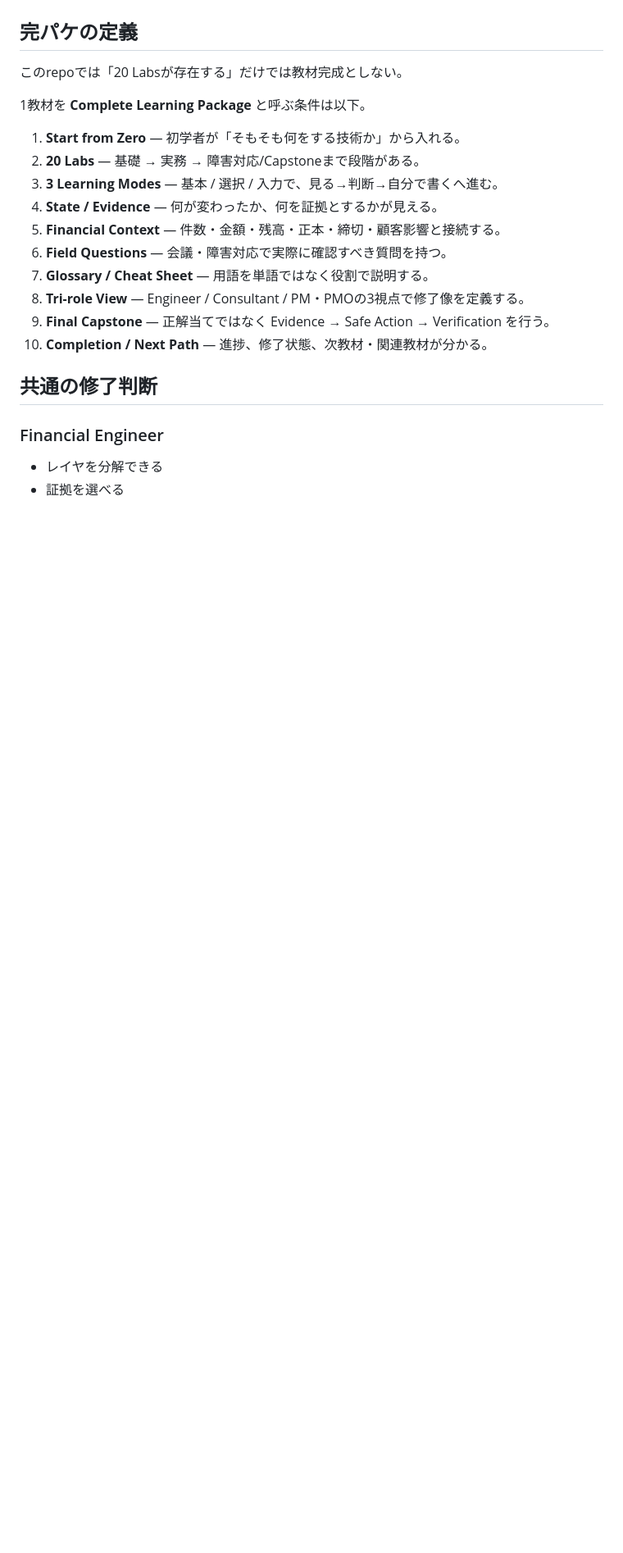
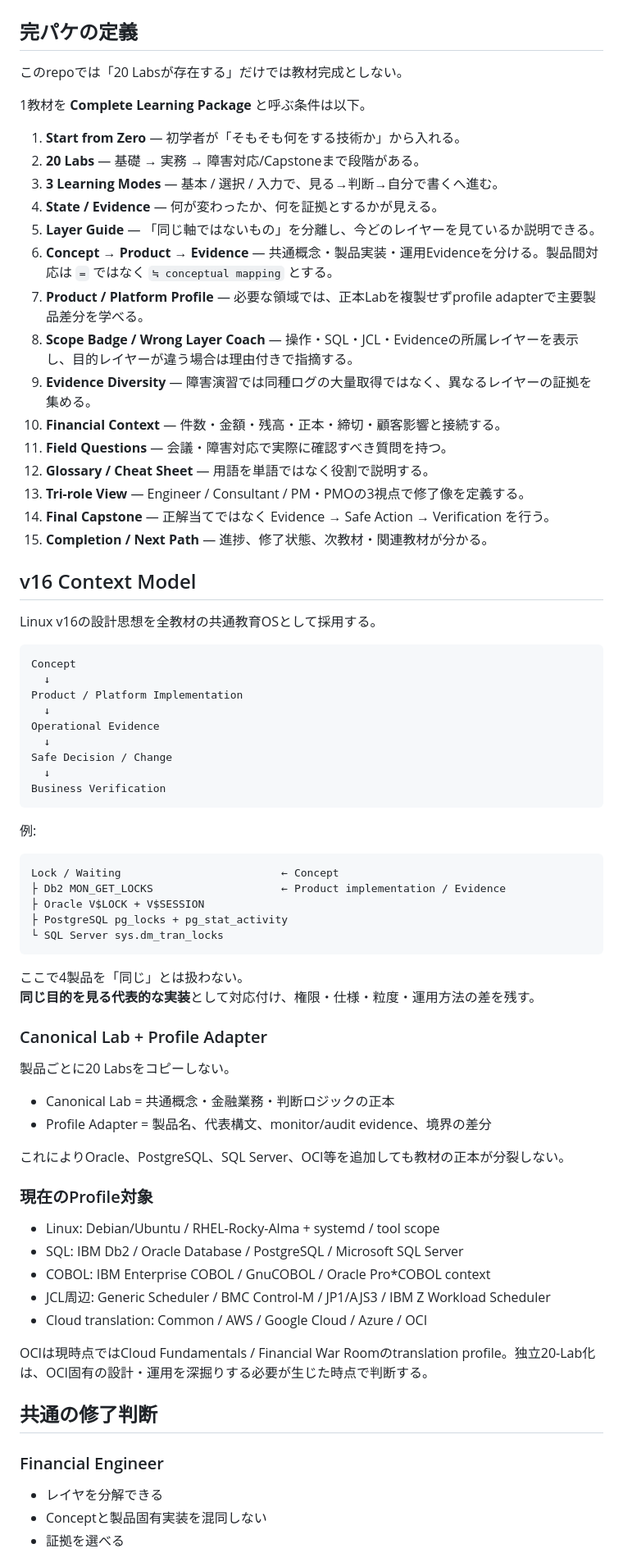
Before and after one commit to shokobeeee/financial-it-learning-lab, a Markdown page: PACKAGE_STANDARD.md, the part around one of its changes. Shown at 82% size. GitHub-like rendering; blank space fills up the shorter version.

Commit message:
Promote v16 context model to package standard

````diff
--- a/PACKAGE_STANDARD.md
+++ b/PACKAGE_STANDARD.md
@@ -10,16 +10,70 @@
 2. **20 Labs** — 基礎 → 実務 → 障害対応/Capstoneまで段階がある。
 3. **3 Learning Modes** — 基本 / 選択 / 入力で、見る→判断→自分で書くへ進む。
 4. **State / Evidence** — 何が変わったか、何を証拠とするかが見える。
-5. **Financial Context** — 件数・金額・残高・正本・締切・顧客影響と接続する。
-6. **Field Questions** — 会議・障害対応で実際に確認すべき質問を持つ。
-7. **Glossary / Cheat Sheet** — 用語を単語ではなく役割で説明する。
-8. **Tri-role View** — Engineer / Consultant / PM・PMOの3視点で修了像を定義する。
-9. **Final Capstone** — 正解当てではなく Evidence → Safe Action → Verification を行う。
-10. **Completion / Next Path** — 進捗、修了状態、次教材・関連教材が分かる。
+5. **Layer Guide** — 「同じ軸ではないもの」を分離し、今どのレイヤーを見ているか説明できる。
+6. **Concept → Product → Evidence** — 共通概念・製品実装・運用Evidenceを分ける。製品間対応は `=` ではなく `≒ conceptual mapping` とする。
+7. **Product / Platform Profile** — 必要な領域では、正本Labを複製せずprofile adapterで主要製品差分を学べる。
+8. **Scope Badge / Wrong Layer Coach** — 操作・SQL・JCL・Evidenceの所属レイヤーを表示し、目的レイヤーが違う場合は理由付きで指摘する。
+9. **Evidence Diversity** — 障害演習では同種ログの大量取得ではなく、異なるレイヤーの証拠を集める。
+10. **Financial Context** — 件数・金額・残高・正本・締切・顧客影響と接続する。
+11. **Field Questions** — 会議・障害対応で実際に確認すべき質問を持つ。
+12. **Glossary / Cheat Sheet** — 用語を単語ではなく役割で説明する。
+13. **Tri-role View** — Engineer / Consultant / PM・PMOの3視点で修了像を定義する。
+14. **Final Capstone** — 正解当てではなく Evidence → Safe Action → Verification を行う。
+15. **Completion / Next Path** — 進捗、修了状態、次教材・関連教材が分かる。
+
+## v16 Context Model
+
+Linux v16の設計思想を全教材の共通教育OSとして採用する。
+
+```text
+Concept
+  ↓
+Product / Platform Implementation
+  ↓
+Operational Evidence
+  ↓
+Safe Decision / Change
+  ↓
+Business Verification
+```
+
+例:
+
+```text
+Lock / Waiting                         ← Concept
+├ Db2 MON_GET_LOCKS                    ← Product implementation / Evidence
+├ Oracle V$LOCK + V$SESSION
+├ PostgreSQL pg_locks + pg_stat_activity
+└ SQL Server sys.dm_tran_locks
+```
+
+ここで4製品を「同じ」とは扱わない。
+**同じ目的を見る代表的な実装**として対応付け、権限・仕様・粒度・運用方法の差を残す。
+
+### Canonical Lab + Profile Adapter
+
+製品ごとに20 Labsをコピーしない。
+
+- Canonical Lab = 共通概念・金融業務・判断ロジックの正本
+- Profile Adapter = 製品名、代表構文、monitor/audit evidence、境界の差分
+
+これによりOracle、PostgreSQL、SQL Server、OCI等を追加しても教材の正本が分裂しない。
+
+### 現在のProfile対象
+
+- Linux: Debian/Ubuntu / RHEL-Rocky-Alma + systemd / tool scope
+- SQL: IBM Db2 / Oracle Database / PostgreSQL / Microsoft SQL Server
+- COBOL: IBM Enterprise COBOL / GnuCOBOL / Oracle Pro*COBOL context
+- JCL周辺: Generic Scheduler / BMC Control-M / JP1/AJS3 / IBM Z Workload Scheduler
+- Cloud translation: Common / AWS / Google Cloud / Azure / OCI
+
+OCIは現時点ではCloud Fundamentals / Financial War Roomのtranslation profile。独立20-Lab化は、OCI固有の設計・運用を深掘りする必要が生じた時点で判断する。
 
 ## 共通の修了判断
 
 ### Financial Engineer
 
 - レイヤを分解できる
+- Conceptと製品固有実装を混同しない
 - 証拠を選べる
````
Also changed, not shown: other parts of PACKAGE_STANDARD.md (+9 -1 lines).
